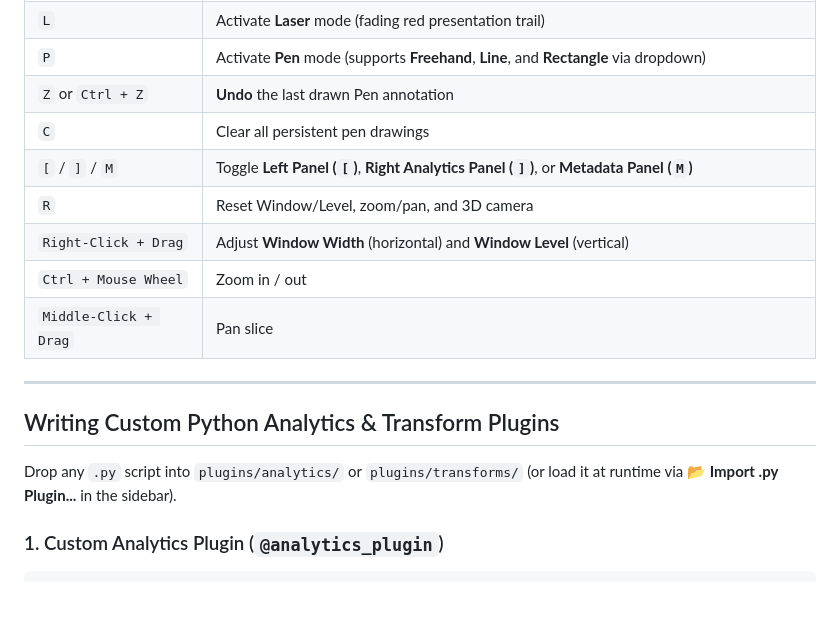
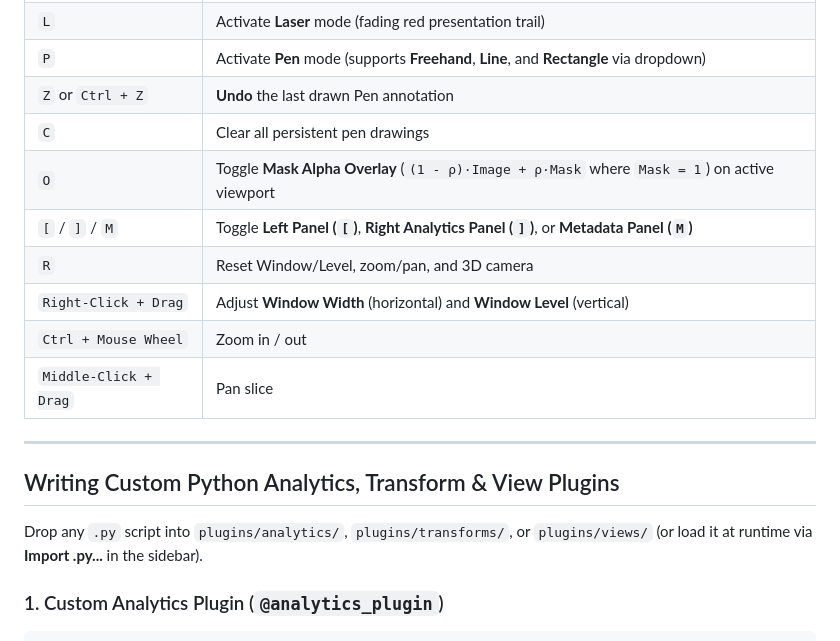
Before and after one commit to denizberkin/MIAV, a Markdown page: README.md, the part around one of its changes. Rendered like a GitHub page; blank space fills up the shorter version.

````diff
--- a/README.md
+++ b/README.md
@@ -92,6 +112,7 @@ python main.py sample_data/fastmri_knee_singlecoil.h5
 | `P` | Activate **Pen** mode (supports **Freehand**, **Line**, and **Rectangle** via dropdown) |
 | `Z` or `Ctrl + Z` | **Undo** the last drawn Pen annotation |
 | `C` | Clear all persistent pen drawings |
+| `O` | Toggle **Mask Alpha Overlay** (`(1 - ρ)·Image + ρ·Mask` where `Mask = 1`) on active viewport |
 | `[` / `]` / `M` | Toggle **Left Panel (`[`)**, **Right Analytics Panel (`]`)**, or **Metadata Panel (`M`)** |
 | `R` | Reset Window/Level, zoom/pan, and 3D camera |
 | `Right-Click + Drag` | Adjust **Window Width** (horizontal) and **Window Level** (vertical) |
@@ -100,9 +121,9 @@ python main.py sample_data/fastmri_knee_singlecoil.h5
 
 ---
 
-## Writing Custom Python Analytics & Transform Plugins
+## Writing Custom Python Analytics, Transform & View Plugins
 
-Drop any `.py` script into `plugins/analytics/` or `plugins/transforms/` (or load it at runtime via **📂 Import .py Plugin...** in the sidebar).
+Drop any `.py` script into `plugins/analytics/`, `plugins/transforms/`, or `plugins/views/` (or load it at runtime via **Import .py...** in the sidebar).
 
 ### 1. Custom Analytics Plugin (`@analytics_plugin`)
 ```python
````
Also changed, not shown: other parts of README.md (+50 -10 lines), assets/ui-mammo-quad.png (added), assets/ui-mri-3d.png (added), assets/ui-segmentation-mask.png (added), 2 other files.
